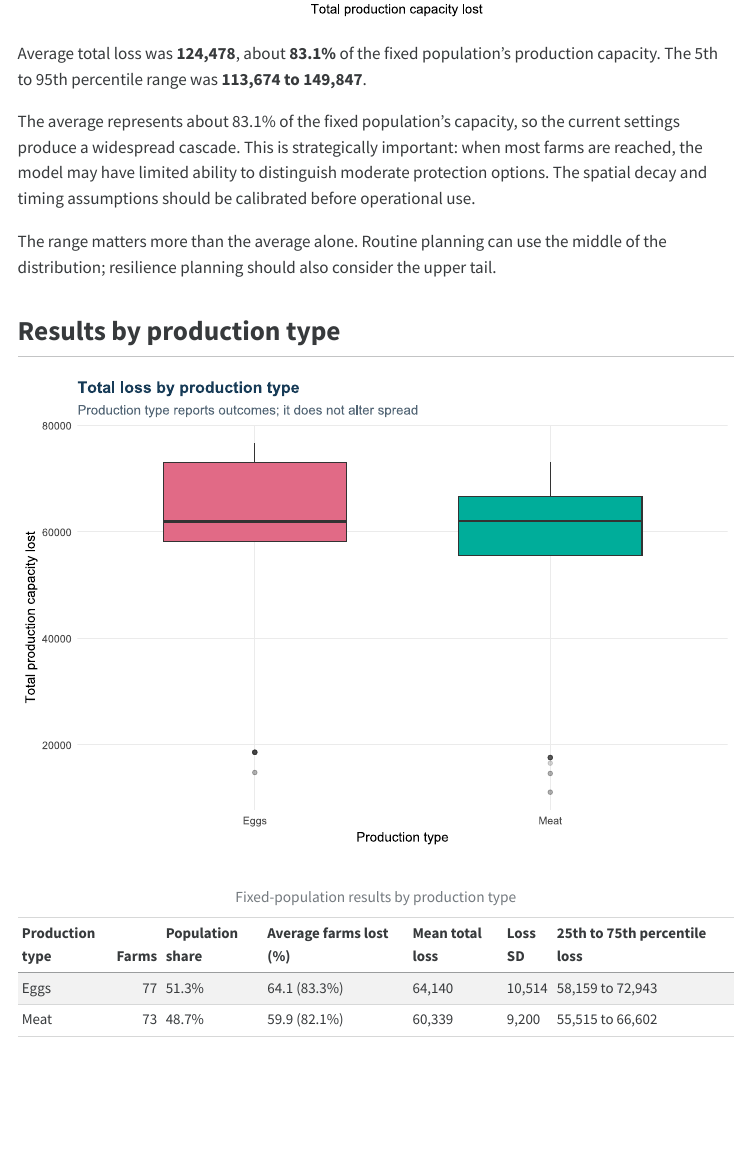
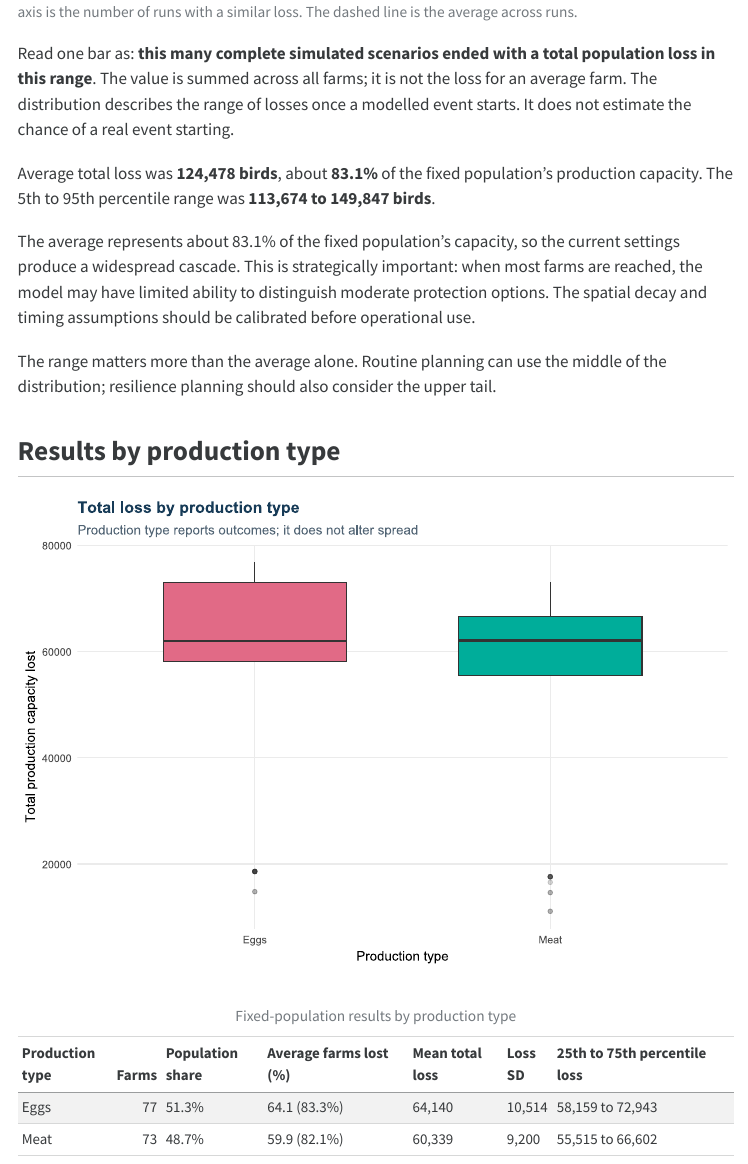
Before and after one commit to fededur/trucks, a Quarto document (spatial_cascade_report.qmd): the page in a window 1100 px wide, from 1980 px down before the commit and from 2060 px down after it. The pictures show the output file spatial_cascade_report.html that the author committed with the source, opened offline; menus at the side of the page are left out.

Commit message:
Clarify full-population loss distribution caption

```diff
--- a/spatial_cascade_report.qmd
+++ b/spatial_cascade_report.qmd
@@ -85,14 +87,20 @@
 
 ## Population results
 
-![](assets/spatial_cascade_loss_distribution.svg){fig-alt="Distribution of total production lost across runs over the fixed farm population"}
+![Total production-capacity loss across `r format(runs, big.mark = ",")` complete `r days`-day simulations of all `r format(nrow(farms), big.mark = ",")` farms in the fixed input population. The horizontal axis is the total `r capacity_unit` lost across the whole population in one run; the vertical axis is the number of runs with a similar loss. The dashed line is the average across runs.](assets/spatial_cascade_loss_distribution.svg){#fig-loss-distribution fig-alt="Histogram of total production capacity lost across complete Monte Carlo runs over the full fixed farm population"}
+
+Read one bar as: **this many complete simulated scenarios ended with a total
+population loss in this range**. The value is summed across all farms; it is
+not the loss for an average farm. The distribution describes the range of
+losses once a modelled event starts. It does not estimate the chance of a real
+event starting.
 
 Average total loss was
-**`r format(round(summary$mean_production_loss), big.mark = ",")`**, about
+**`r format(round(summary$mean_production_loss), big.mark = ",")` `r capacity_unit`**, about
 **`r round(mean_loss_share, 1)`%** of the fixed population's production
 capacity. The 5th to 95th percentile range was
 **`r format(round(summary$loss_p05), big.mark = ",")` to
-`r format(round(summary$loss_p95), big.mark = ",")`**.
+`r format(round(summary$loss_p95), big.mark = ",")` `r capacity_unit`**.
 
 The average represents about `r round(mean_loss_share, 1)`% of the fixed
 population's capacity, so the current settings produce a widespread cascade.
```
Also changed, not shown: spatial_cascade_report.html, spatial_cascade_report.qmd (2 more changed lines).
